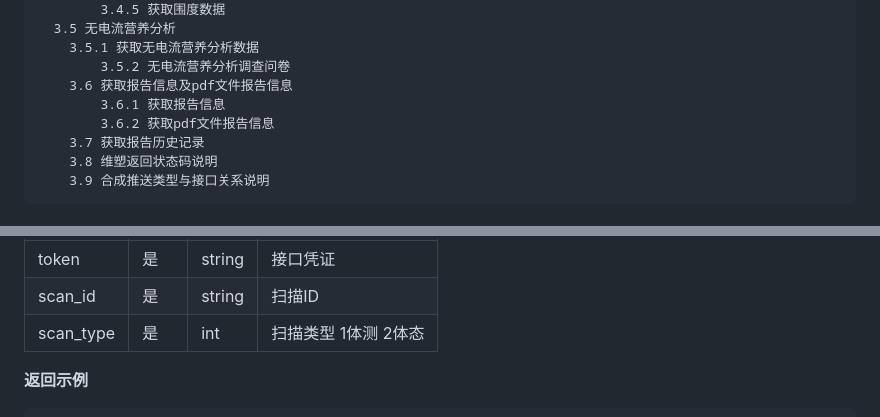
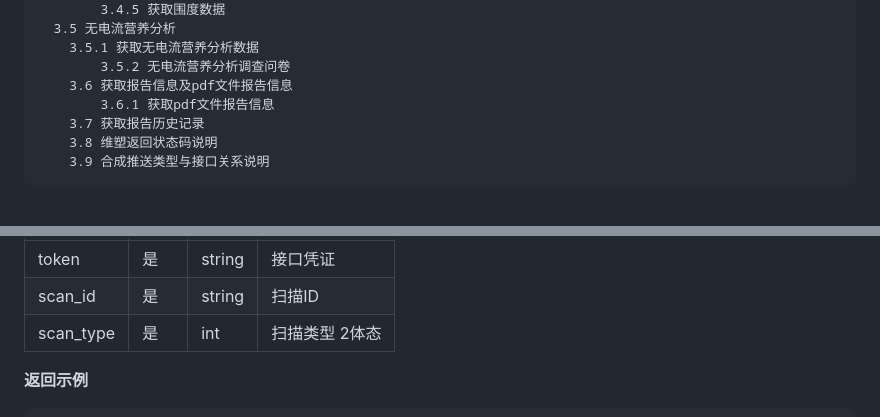
Before and after one commit to suanier/vr-pro3-docs, a Markdown page: docs/VA-PRO5 第三方api对接文档.md, 2 parts joined by grey strips. Drawn GitHub-style.

```diff
--- a/docs/VA-PRO5 第三方api对接文档.md
+++ b/docs/VA-PRO5 第三方api对接文档.md
@@ -27,8 +27,7 @@
     3.5.1 获取无电流营养分析数据
 		3.5.2 无电流营养分析调查问卷
 	3.6 获取报告信息及pdf文件报告信息
-		3.6.1 获取报告信息
-		3.6.2 获取pdf文件报告信息
+		3.6.1 获取pdf文件报告信息
 	3.7 获取报告历史记录
 	3.8 维塑返回状态码说明
 	3.9 合成推送类型与接口关系说明
@@ -1034,7 +1033,7 @@ $headers[]  =  "Authorization: Bearer ". $vfToken;
 | :--- | :--- | :--- | --- |
 | token | 是 | string | 接口凭证 |
 | scan_id | 是 | string | 扫描ID |
-| scan_type | 是 | int | 扫描类型 1体测 2体态 |
+| scan_type | 是 | int | 扫描类型 2体态 |
 
 
 **返回示例**
```
Also changed, not shown: other parts of docs/VA-PRO5 第三方api对接文档.md (+1 -54 lines).
